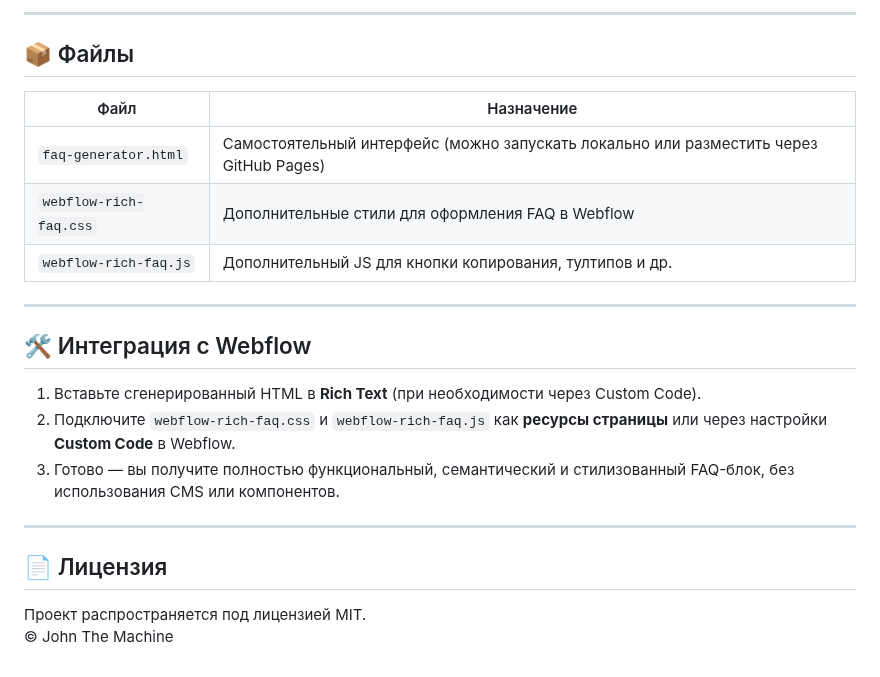
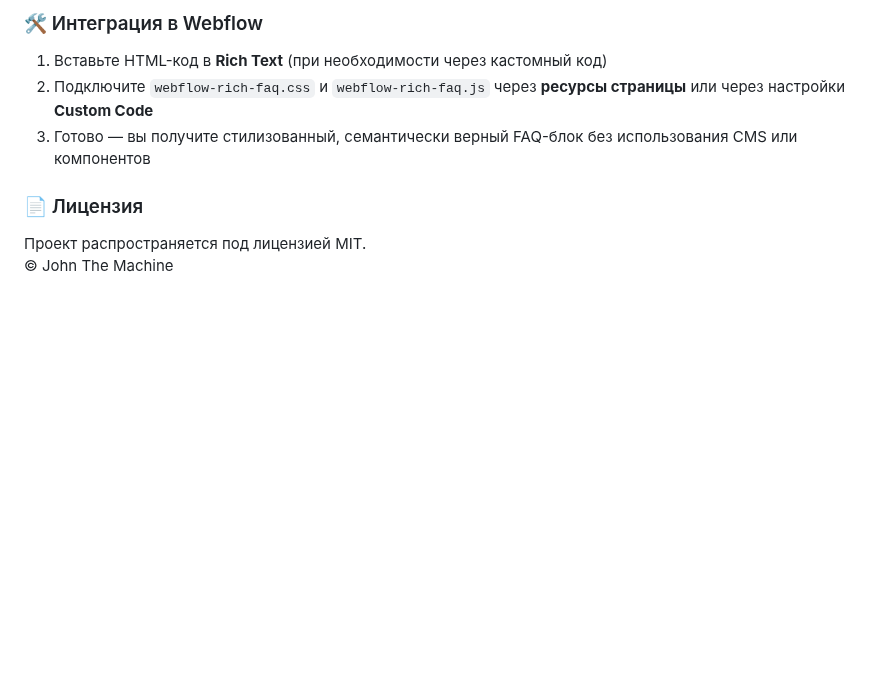
Before and after one commit to JohnSeagull/wf--faq-rich, a Markdown page: README.md, the part around one of its changes. Drawn GitHub-style; blank space fills up the shorter version.

```diff
--- a/README.md
+++ b/README.md
@@ -77,25 +78,11 @@ This project is licensed under the MIT License.
 
----
+### 🛠 Интеграция в Webflow
 
-## 📦 Файлы
+1. Вставьте HTML-код в **Rich Text** (при необходимости через кастомный код)
+2. Подключите `webflow-rich-faq.css` и `webflow-rich-faq.js` через **ресурсы страницы** или через настройки **Custom Code**
+3. Готово — вы получите стилизованный, семантически верный FAQ-блок без использования CMS или компонентов
 
-| Файл | Назначение |
-|------|------------|
-| `faq-generator.html` | Самостоятельный интерфейс (можно запускать локально или разместить через GitHub Pages) |
-| `webflow-rich-faq.css` | Дополнительные стили для оформления FAQ в Webflow |
-| `webflow-rich-faq.js` | Дополнительный JS для кнопки копирования, тултипов и др. |
-
----
-
-## 🛠 Интеграция с Webflow
-
-1. Вставьте сгенерированный HTML в **Rich Text** (при необходимости через Custom Code).
-2. Подключите `webflow-rich-faq.css` и `webflow-rich-faq.js` как **ресурсы страницы** или через настройки **Custom Code** в Webflow.
-3. Готово — вы получите полностью функциональный, семантический и стилизованный FAQ-блок, без использования CMS или компонентов.
-
----
-
-## 📄 Лицензия
+### 📄 Лицензия
 
 Проект распространяется под лицензией MIT.
 © John The Machine
```
Also changed, not shown: other parts of README.md (+44 -43 lines).
